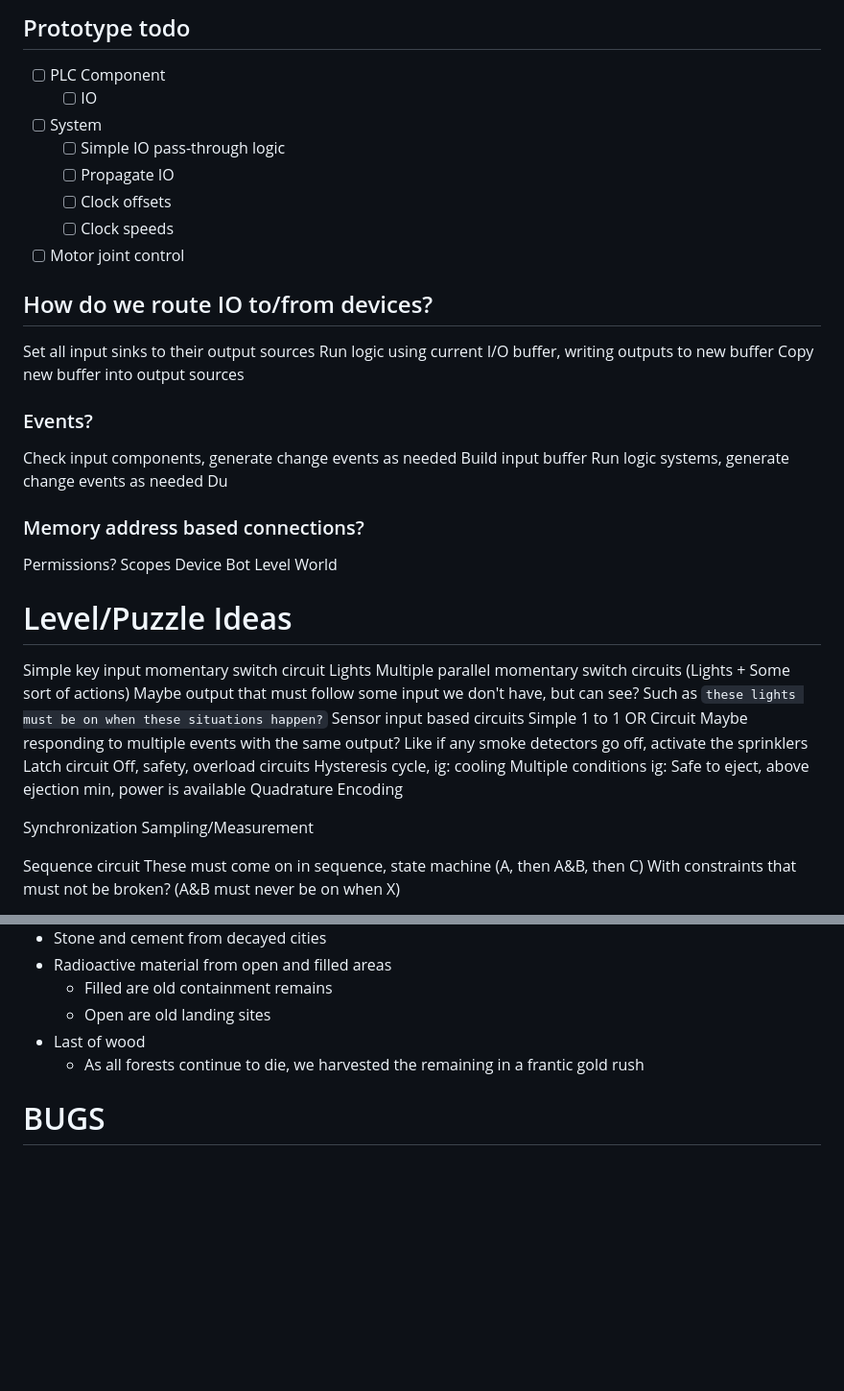
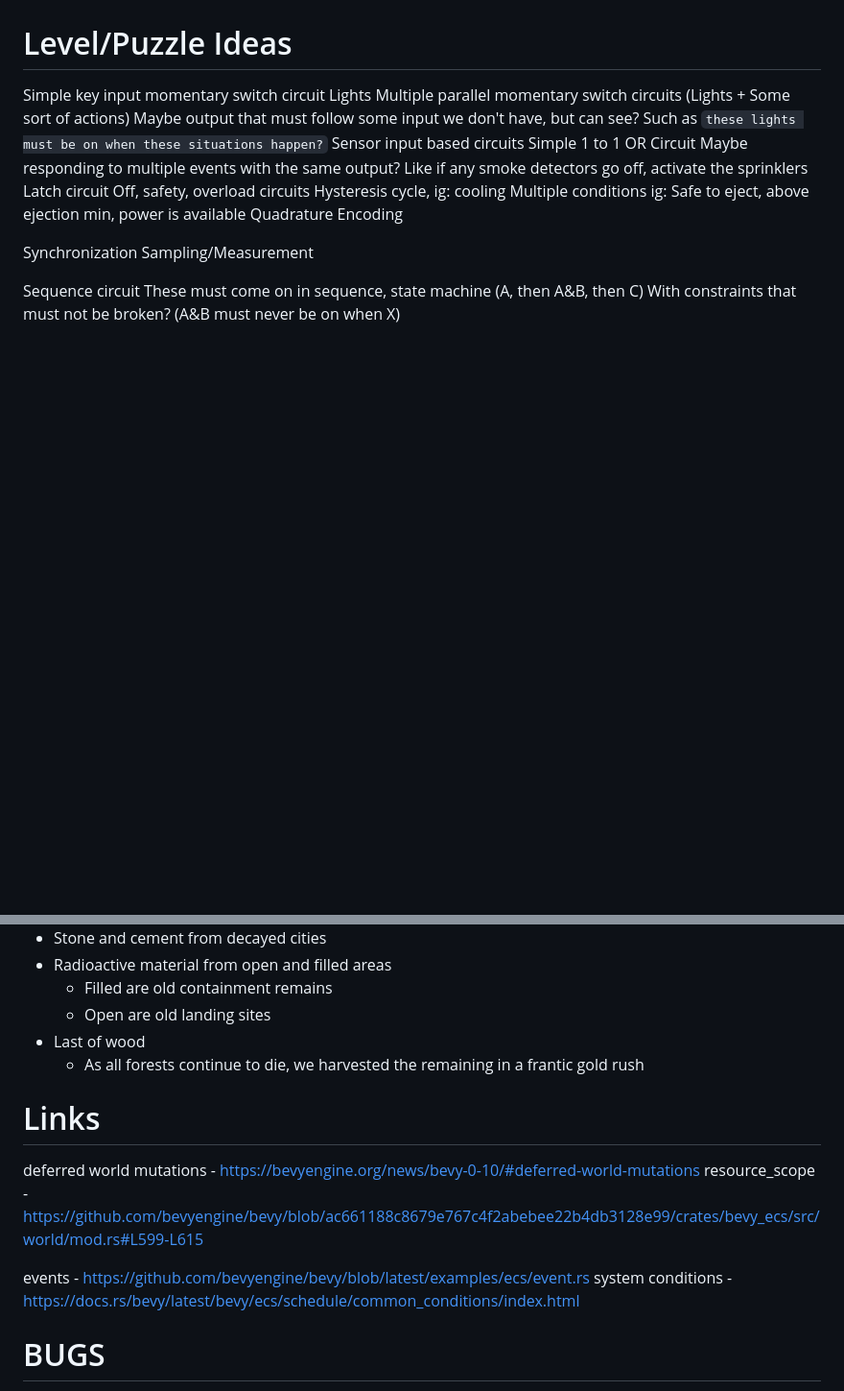
Before and after one commit to jdnewman85/yausg, a Markdown page: TODO.md, 2 parts joined by grey strips. Shown at 96% size. Rendered like a GitHub page; blank space fills up the shorter version.

```diff
--- a/TODO.md
+++ b/TODO.md
@@ -119,31 +119,3 @@ System
-## Prototype todo
-- [ ] PLC Component
-  - [ ] IO
-- [ ] System
-  - [ ] Simple IO pass-through logic
-  - [ ] Propagate IO
-  - [ ] Clock offsets
-  - [ ] Clock speeds
-- [ ] Motor joint control
-
-## How do we route IO to/from devices?
-  Set all input sinks to their output sources
-  Run logic using current I/O buffer, writing outputs to new buffer
-  Copy new buffer into output sources
-
-### Events?
-  Check input components, generate change events as needed
-  Build input buffer
-  Run logic systems, generate change events as needed
-  Du
-
-### Memory address based connections?
-  Permissions?
-  Scopes
-    Device
-    Bot
-    Level
-    World
 
 # Level/Puzzle Ideas
 Simple key input momentary switch circuit
@@ -251,5 +295,12 @@ Resource "processing"
 - Last of wood
   - As all forests continue to die, we harvested the remaining in a frantic gold rush
 
+# Links
+deferred world mutations - https://bevyengine.org/news/bevy-0-10/#deferred-world-mutations
+resource_scope - https://github.com/bevyengine/bevy/blob/ac661188c8679e767c4f2abebee22b4db3128e99/crates/bevy_ecs/src/world/mod.rs#L599-L615
+
+events - https://github.com/bevyengine/bevy/blob/latest/examples/ecs/event.rs
+system conditions - https://docs.rs/bevy/latest/bevy/ecs/schedule/common_conditions/index.html
+
 # BUGS
 fix-bad-first-joint - Branch contains example of problematic "first joint" bug
```
Also changed, not shown: other parts of TODO.md (+142 -70 lines), POC_TODO.md (added, +58 -0 lines).
